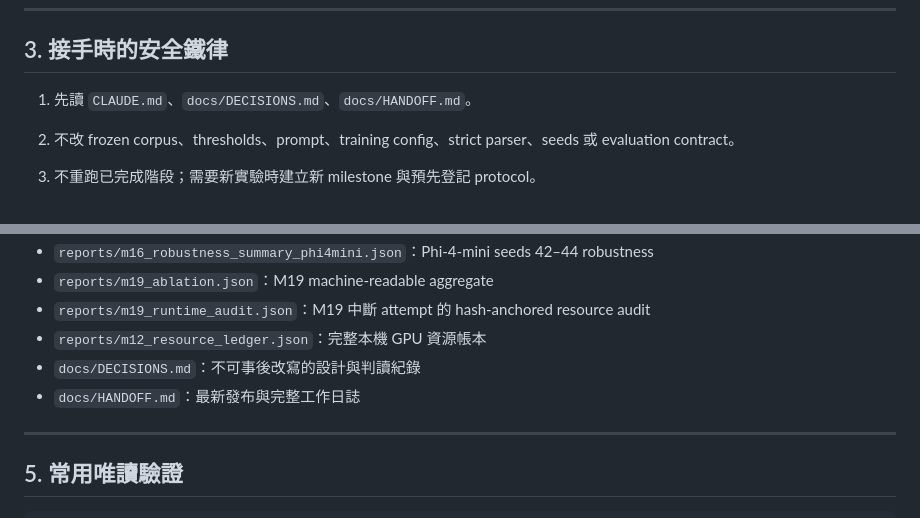
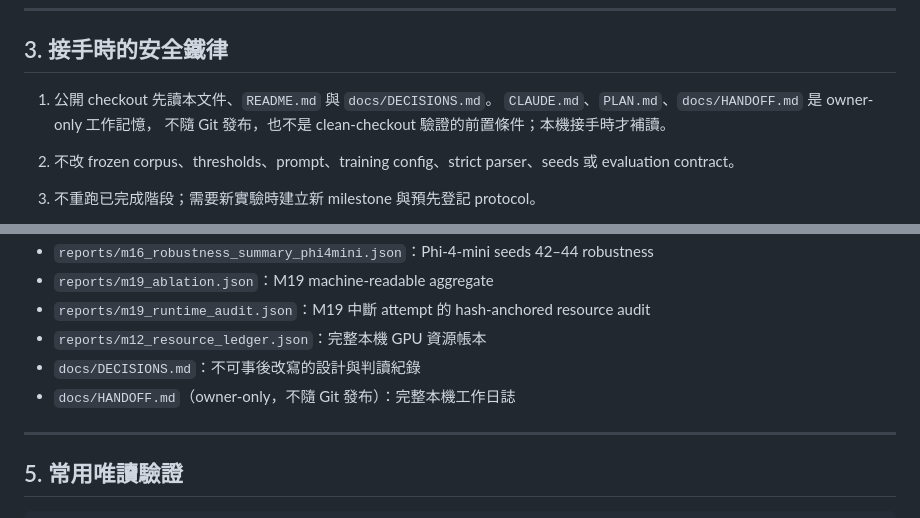
Before and after one commit to kuotunyu/FormosaNLU-Synth, a Markdown page: docs/NEXT_SESSION.md, 2 parts joined by grey strips. Rendered like a GitHub page.

Commit message:
docs: 釐清公開與本機接手入口

```diff
--- a/docs/NEXT_SESSION.md
+++ b/docs/NEXT_SESSION.md
@@ -69,7 +69,9 @@ commit 只前進 `main`，不得移動已公開 tag。`v1.2.1` 與更早 tags
 
 ## 3. 接手時的安全鐵律
 
-1. 先讀 `CLAUDE.md`、`docs/DECISIONS.md`、`docs/HANDOFF.md`。
+1. 公開 checkout 先讀本文件、`README.md` 與 `docs/DECISIONS.md`。
+   `CLAUDE.md`、`PLAN.md`、`docs/HANDOFF.md` 是 owner-only 工作記憶，
+   不隨 Git 發布，也不是 clean-checkout 驗證的前置條件；本機接手時才補讀。
 2. 不改 frozen corpus、thresholds、prompt、training config、strict parser、seeds
    或 evaluation contract。
 3. 不重跑已完成階段；需要新實驗時建立新 milestone 與預先登記 protocol。
@@ -106,7 +108,7 @@ commit 只前進 `main`，不得移動已公開 tag。`v1.2.1` 與更早 tags
 - `reports/m19_runtime_audit.json`：M19 中斷 attempt 的 hash-anchored resource audit
 - `reports/m12_resource_ledger.json`：完整本機 GPU 資源帳本
 - `docs/DECISIONS.md`：不可事後改寫的設計與判讀紀錄
-- `docs/HANDOFF.md`：最新發布與完整工作日誌
+- `docs/HANDOFF.md`（owner-only，不隨 Git 發布）：完整本機工作日誌
 
 ---
 
```
